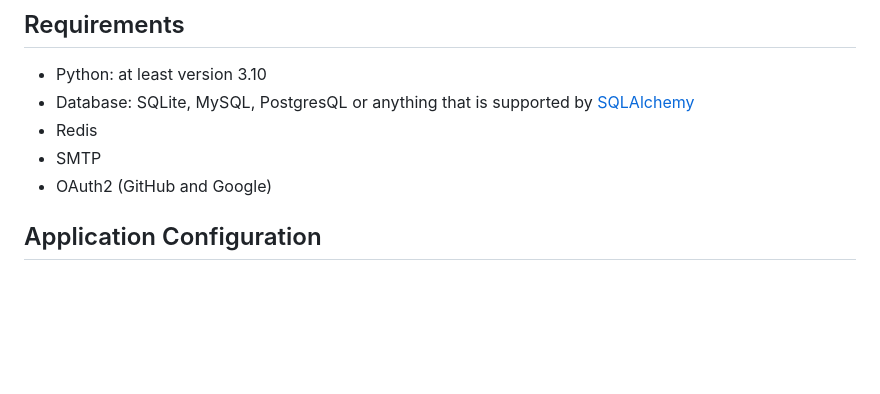
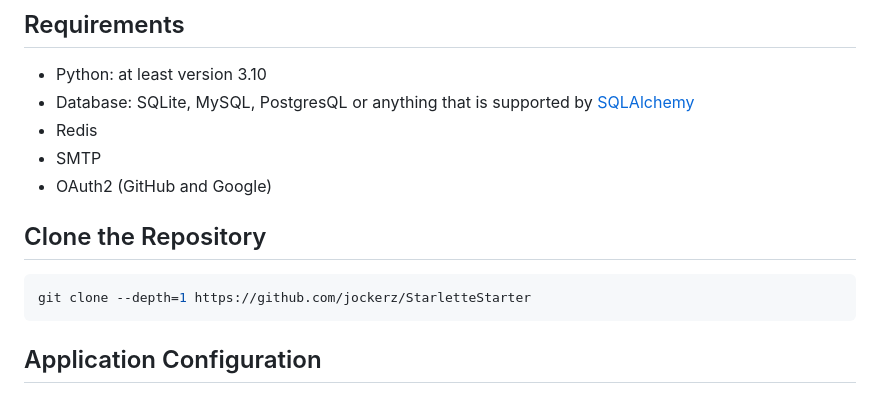
Before and after one commit to jockerz/StarletteStarter, a Markdown page: README.md, the part around the change. GitHub-like rendering; blank space fills up the shorter version.

Commit message:
add clone instruction

````diff
--- a/README.md
+++ b/README.md
@@ -65,6 +65,12 @@ This project exists with the help of some of really great tools.
 - SMTP
 - OAuth2 (GitHub and Google)
 
+
+## Clone the Repository
+
+```sh
+git clone --depth=1 https://github.com/jockerz/StarletteStarter
+```
 
 ## Application Configuration
 
````
